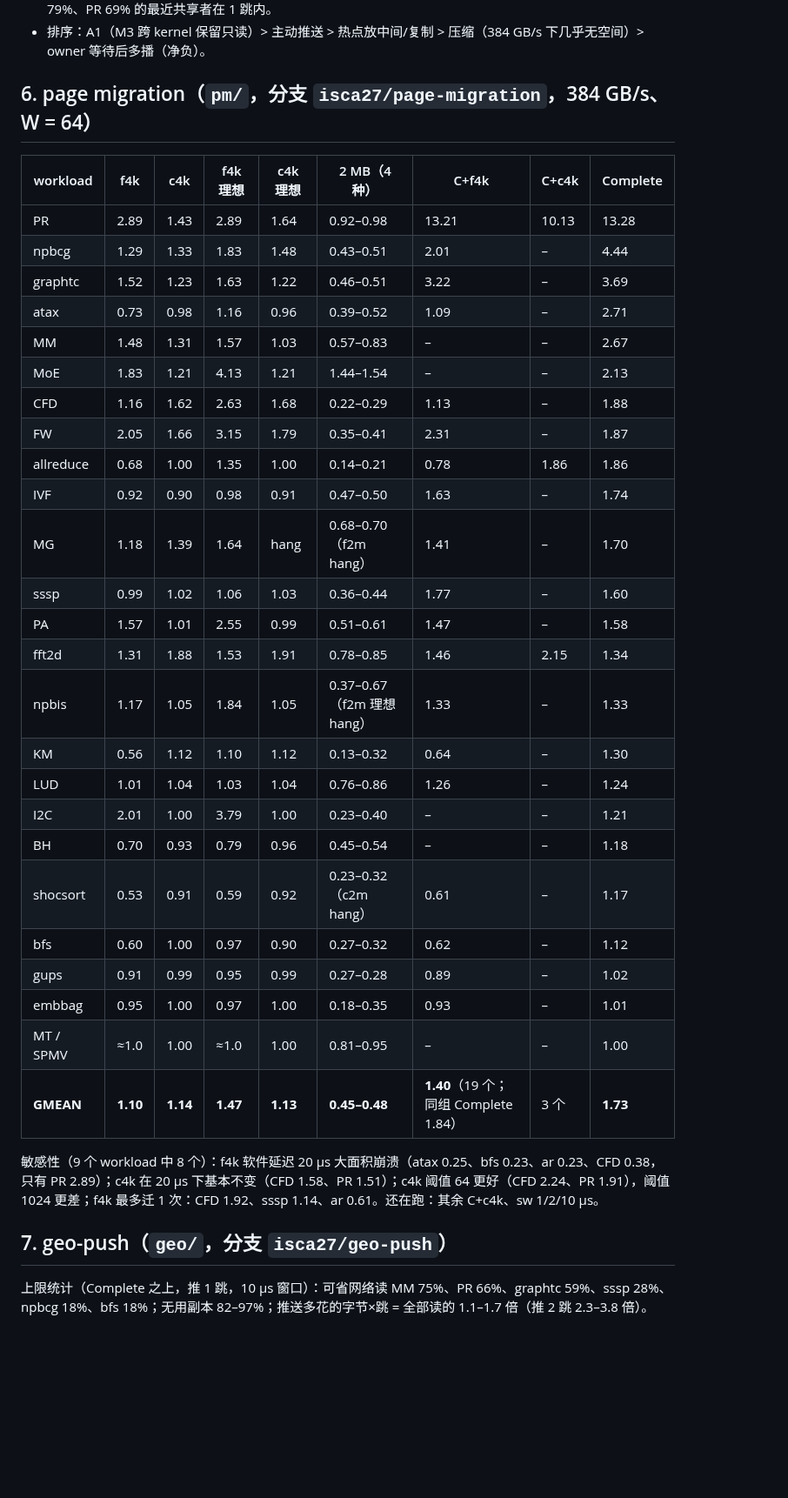
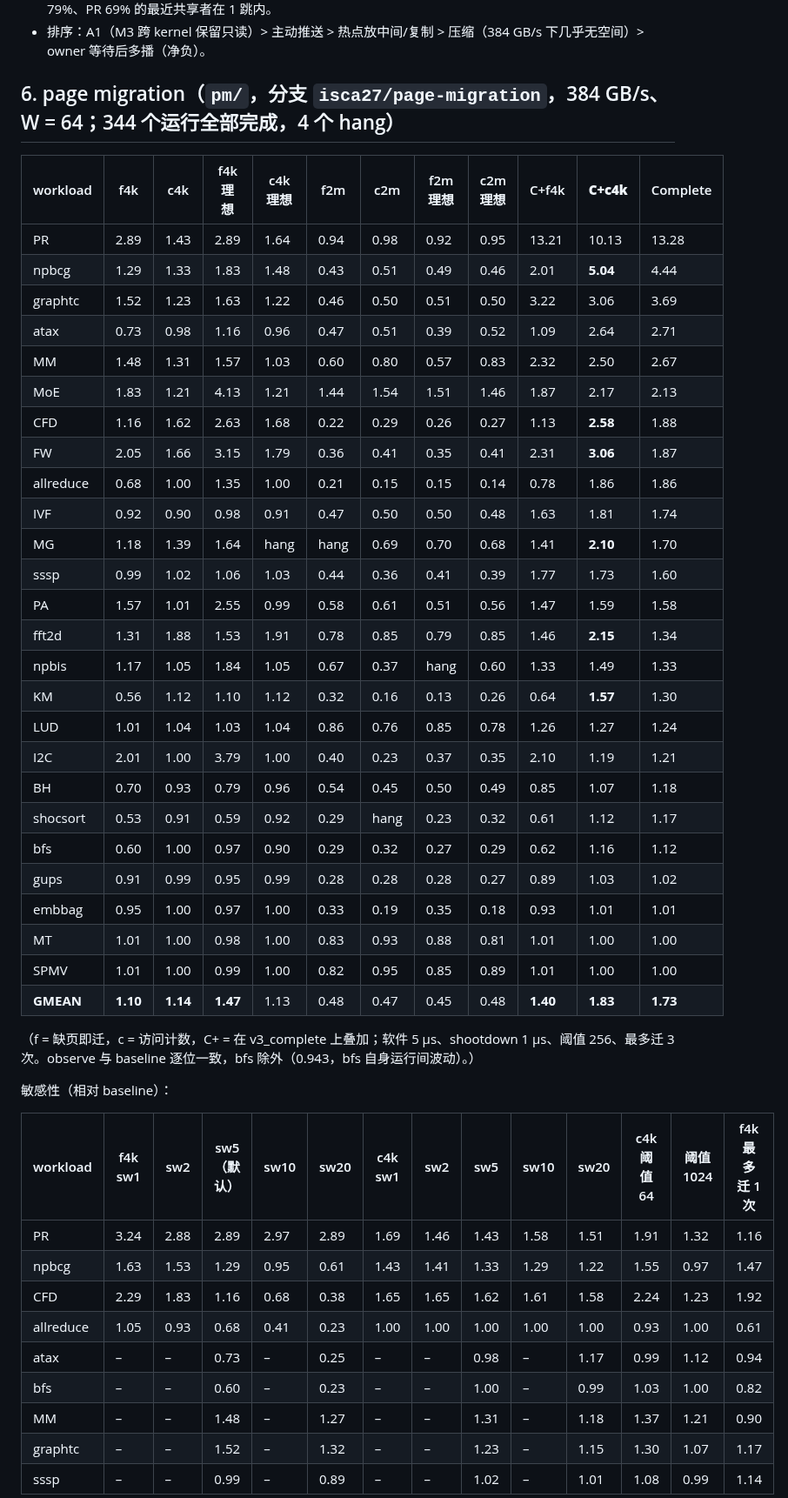
Before and after one commit to DX990307/WSC_datapath, a Markdown page: results_index/SUMMARY_1021.md, the part around one of its changes. Shown at 87% size. GitHub-like rendering; blank space fills up the shorter version.

Commit message:
SUMMARY_1021: final page-migration and geo-push tables
Co-Authored-By: Claude Opus 5.5 <noreply@anthropic.com>

```diff
--- a/results_index/SUMMARY_1021.md
+++ b/results_index/SUMMARY_1021.md
@@ -119,39 +119,50 @@ baseline 自己随 W 变快：W=128 平均快 1.55×，W=256 快 2.03×（同组
 - 共享者多为邻居：MG、shocsort、CFD、MoE、PA 平均相距 1.9–2.6 跳（随机 4.7）；npbcg 88%、MG 79%、PR 69% 的最近共享者在 1 跳内。
 - 排序：A1（M3 跨 kernel 保留只读）> 主动推送 > 热点放中间/复制 > 压缩（384 GB/s 下几乎无空间）> owner 等待后多播（净负）。
 
-## 6. page migration（`pm/`，分支 `isca27/page-migration`，384 GB/s、W = 64）
+## 6. page migration（`pm/`，分支 `isca27/page-migration`，384 GB/s、W = 64；344 个运行全部完成，4 个 hang）
 
-| workload | f4k | c4k | f4k 理想 | c4k 理想 | 2 MB（4 种） | C+f4k | C+c4k | Complete |
-|---|---|---|---|---|---|---|---|---|
-| PR | 2.89 | 1.43 | 2.89 | 1.64 | 0.92–0.98 | 13.21 | 10.13 | 13.28 |
-| npbcg | 1.29 | 1.33 | 1.83 | 1.48 | 0.43–0.51 | 2.01 | – | 4.44 |
-| graphtc | 1.52 | 1.23 | 1.63 | 1.22 | 0.46–0.51 | 3.22 | – | 3.69 |
-| atax | 0.73 | 0.98 | 1.16 | 0.96 | 0.39–0.52 | 1.09 | – | 2.71 |
-| MM | 1.48 | 1.31 | 1.57 | 1.03 | 0.57–0.83 | – | – | 2.67 |
-| MoE | 1.83 | 1.21 | 4.13 | 1.21 | 1.44–1.54 | – | – | 2.13 |
-| CFD | 1.16 | 1.62 | 2.63 | 1.68 | 0.22–0.29 | 1.13 | – | 1.88 |
-| FW | 2.05 | 1.66 | 3.15 | 1.79 | 0.35–0.41 | 2.31 | – | 1.87 |
-| allreduce | 0.68 | 1.00 | 1.35 | 1.00 | 0.14–0.21 | 0.78 | 1.86 | 1.86 |
-| IVF | 0.92 | 0.90 | 0.98 | 0.91 | 0.47–0.50 | 1.63 | – | 1.74 |
-| MG | 1.18 | 1.39 | 1.64 | hang | 0.68–0.70（f2m hang） | 1.41 | – | 1.70 |
-| sssp | 0.99 | 1.02 | 1.06 | 1.03 | 0.36–0.44 | 1.77 | – | 1.60 |
-| PA | 1.57 | 1.01 | 2.55 | 0.99 | 0.51–0.61 | 1.47 | – | 1.58 |
-| fft2d | 1.31 | 1.88 | 1.53 | 1.91 | 0.78–0.85 | 1.46 | 2.15 | 1.34 |
-| npbis | 1.17 | 1.05 | 1.84 | 1.05 | 0.37–0.67（f2m 理想 hang） | 1.33 | – | 1.33 |
-| KM | 0.56 | 1.12 | 1.10 | 1.12 | 0.13–0.32 | 0.64 | – | 1.30 |
-| LUD | 1.01 | 1.04 | 1.03 | 1.04 | 0.76–0.86 | 1.26 | – | 1.24 |
-| I2C | 2.01 | 1.00 | 3.79 | 1.00 | 0.23–0.40 | – | – | 1.21 |
-| BH | 0.70 | 0.93 | 0.79 | 0.96 | 0.45–0.54 | – | – | 1.18 |
-| shocsort | 0.53 | 0.91 | 0.59 | 0.92 | 0.23–0.32（c2m hang） | 0.61 | – | 1.17 |
-| bfs | 0.60 | 1.00 | 0.97 | 0.90 | 0.27–0.32 | 0.62 | – | 1.12 |
-| gups | 0.91 | 0.99 | 0.95 | 0.99 | 0.27–0.28 | 0.89 | – | 1.02 |
-| embbag | 0.95 | 1.00 | 0.97 | 1.00 | 0.18–0.35 | 0.93 | – | 1.01 |
-| MT / SPMV | ≈1.0 | 1.00 | ≈1.0 | 1.00 | 0.81–0.95 | – | – | 1.00 |
-| **GMEAN** | **1.10** | **1.14** | **1.47** | **1.13** | **0.45–0.48** | **1.40**（19 个；同组 Complete 1.84） | 3 个 | **1.73** |
+| workload | f4k | c4k | f4k 理想 | c4k 理想 | f2m | c2m | f2m 理想 | c2m 理想 | C+f4k | **C+c4k** | Complete |
+|---|---|---|---|---|---|---|---|---|---|---|---|
+| PR | 2.89 | 1.43 | 2.89 | 1.64 | 0.94 | 0.98 | 0.92 | 0.95 | 13.21 | 10.13 | 13.28 |
+| npbcg | 1.29 | 1.33 | 1.83 | 1.48 | 0.43 | 0.51 | 0.49 | 0.46 | 2.01 | **5.04** | 4.44 |
+| graphtc | 1.52 | 1.23 | 1.63 | 1.22 | 0.46 | 0.50 | 0.51 | 0.50 | 3.22 | 3.06 | 3.69 |
+| atax | 0.73 | 0.98 | 1.16 | 0.96 | 0.47 | 0.51 | 0.39 | 0.52 | 1.09 | 2.64 | 2.71 |
+| MM | 1.48 | 1.31 | 1.57 | 1.03 | 0.60 | 0.80 | 0.57 | 0.83 | 2.32 | 2.50 | 2.67 |
+| MoE | 1.83 | 1.21 | 4.13 | 1.21 | 1.44 | 1.54 | 1.51 | 1.46 | 1.87 | 2.17 | 2.13 |
+| CFD | 1.16 | 1.62 | 2.63 | 1.68 | 0.22 | 0.29 | 0.26 | 0.27 | 1.13 | **2.58** | 1.88 |
+| FW | 2.05 | 1.66 | 3.15 | 1.79 | 0.36 | 0.41 | 0.35 | 0.41 | 2.31 | **3.06** | 1.87 |
+| allreduce | 0.68 | 1.00 | 1.35 | 1.00 | 0.21 | 0.15 | 0.15 | 0.14 | 0.78 | 1.86 | 1.86 |
+| IVF | 0.92 | 0.90 | 0.98 | 0.91 | 0.47 | 0.50 | 0.50 | 0.48 | 1.63 | 1.81 | 1.74 |
+| MG | 1.18 | 1.39 | 1.64 | hang | hang | 0.69 | 0.70 | 0.68 | 1.41 | **2.10** | 1.70 |
+| sssp | 0.99 | 1.02 | 1.06 | 1.03 | 0.44 | 0.36 | 0.41 | 0.39 | 1.77 | 1.73 | 1.60 |
+| PA | 1.57 | 1.01 | 2.55 | 0.99 | 0.58 | 0.61 | 0.51 | 0.56 | 1.47 | 1.59 | 1.58 |
+| fft2d | 1.31 | 1.88 | 1.53 | 1.91 | 0.78 | 0.85 | 0.79 | 0.85 | 1.46 | **2.15** | 1.34 |
+| npbis | 1.17 | 1.05 | 1.84 | 1.05 | 0.67 | 0.37 | hang | 0.60 | 1.33 | 1.49 | 1.33 |
+| KM | 0.56 | 1.12 | 1.10 | 1.12 | 0.32 | 0.16 | 0.13 | 0.26 | 0.64 | **1.57** | 1.30 |
+| LUD | 1.01 | 1.04 | 1.03 | 1.04 | 0.86 | 0.76 | 0.85 | 0.78 | 1.26 | 1.27 | 1.24 |
+| I2C | 2.01 | 1.00 | 3.79 | 1.00 | 0.40 | 0.23 | 0.37 | 0.35 | 2.10 | 1.19 | 1.21 |
+| BH | 0.70 | 0.93 | 0.79 | 0.96 | 0.54 | 0.45 | 0.50 | 0.49 | 0.85 | 1.07 | 1.18 |
+| shocsort | 0.53 | 0.91 | 0.59 | 0.92 | 0.29 | hang | 0.23 | 0.32 | 0.61 | 1.12 | 1.17 |
+| bfs | 0.60 | 1.00 | 0.97 | 0.90 | 0.29 | 0.32 | 0.27 | 0.29 | 0.62 | 1.16 | 1.12 |
+| gups | 0.91 | 0.99 | 0.95 | 0.99 | 0.28 | 0.28 | 0.28 | 0.27 | 0.89 | 1.03 | 1.02 |
+| embbag | 0.95 | 1.00 | 0.97 | 1.00 | 0.33 | 0.19 | 0.35 | 0.18 | 0.93 | 1.01 | 1.01 |
+| MT | 1.01 | 1.00 | 0.98 | 1.00 | 0.83 | 0.93 | 0.88 | 0.81 | 1.01 | 1.00 | 1.00 |
+| SPMV | 1.01 | 1.00 | 0.99 | 1.00 | 0.82 | 0.95 | 0.85 | 0.89 | 1.01 | 1.00 | 1.00 |
+| **GMEAN** | **1.10** | **1.14** | **1.47** | 1.13 | 0.48 | 0.47 | 0.45 | 0.48 | **1.40** | **1.83** | **1.73** |
 
-敏感性（9 个 workload 中 8 个）：f4k 软件延迟 20 µs 大面积崩溃（atax 0.25、bfs 0.23、ar 0.23、CFD 0.38，只有 PR 2.89）；c4k 在 20 µs 下基本不变（CFD 1.58、PR 1.51）；c4k 阈值 64 更好（CFD 2.24、PR 1.91），阈值 1024 更差；f4k 最多迁 1 次：CFD 1.92、sssp 1.14、ar 0.61。还在跑：其余 C+c4k、sw 1/2/10 µs。
+（f = 缺页即迁，c = 访问计数，C+ = 在 v3_complete 上叠加；软件 5 µs、shootdown 1 µs、阈值 256、最多迁 3 次。observe 与 baseline 逐位一致，bfs 除外（0.943，bfs 自身运行间波动）。）
 
-## 7. geo-push（`geo/`，分支 `isca27/geo-push`）
+敏感性（相对 baseline）：
 
-上限统计（Complete 之上，推 1 跳，10 µs 窗口）：可省网络读 MM 75%、PR 66%、graphtc 59%、sssp 28%、npbcg 18%、bfs 18%；无用副本 82–97%；推送多花的字节×跳 = 全部读的 1.1–1.7 倍（推 2 跳 2.3–3.8 倍）。
+| workload | f4k sw1 | sw2 | sw5（默认） | sw10 | sw20 | c4k sw1 | sw2 | sw5 | sw10 | sw20 | c4k 阈值 64 | 阈值 1024 | f4k 最多迁 1 次 |
+|---|---|---|---|---|---|---|---|---|---|---|---|---|---|
+| PR | 3.24 | 2.88 | 2.89 | 2.97 | 2.89 | 1.69 | 1.46 | 1.43 | 1.58 | 1.51 | 1.91 | 1.32 | 1.16 |
+| npbcg | 1.63 | 1.53 | 1.29 | 0.95 | 0.61 | 1.43 | 1.41 | 1.33 | 1.29 | 1.22 | 1.55 | 0.97 | 1.47 |
+| CFD | 2.29 | 1.83 | 1.16 | 0.68 | 0.38 | 1.65 | 1.65 | 1.62 | 1.61 | 1.58 | 2.24 | 1.23 | 1.92 |
+| allreduce | 1.05 | 0.93 | 0.68 | 0.41 | 0.23 | 1.00 | 1.00 | 1.00 | 1.00 | 1.00 | 0.93 | 1.00 | 0.61 |
+| atax | – | – | 0.73 | – | 0.25 | – | – | 0.98 | – | 1.17 | 0.99 | 1.12 | 0.94 |
+| bfs | – | – | 0.60 | – | 0.23 | – | – | 1.00 | – | 0.99 | 1.03 | 1.00 | 0.82 |
+| MM | – | – | 1.48 | – | 1.27 | – | – | 1.31 | – | 1.18 | 1.37 | 1.21 | 0.90 |
+| graphtc | – | – | 1.52 | – | 1.32 | – | – | 1.23 | – | 1.15 | 1.30 | 1.07 | 1.17 |
+| sssp | – | – | 0.99 | – | 0.89 | – | – | 1.02 | – | 1.01 | 1.08 | 0.99 | 1.14 |
 
```
Also changed, not shown: other parts of results_index/SUMMARY_1021.md (+21 -1 lines).
